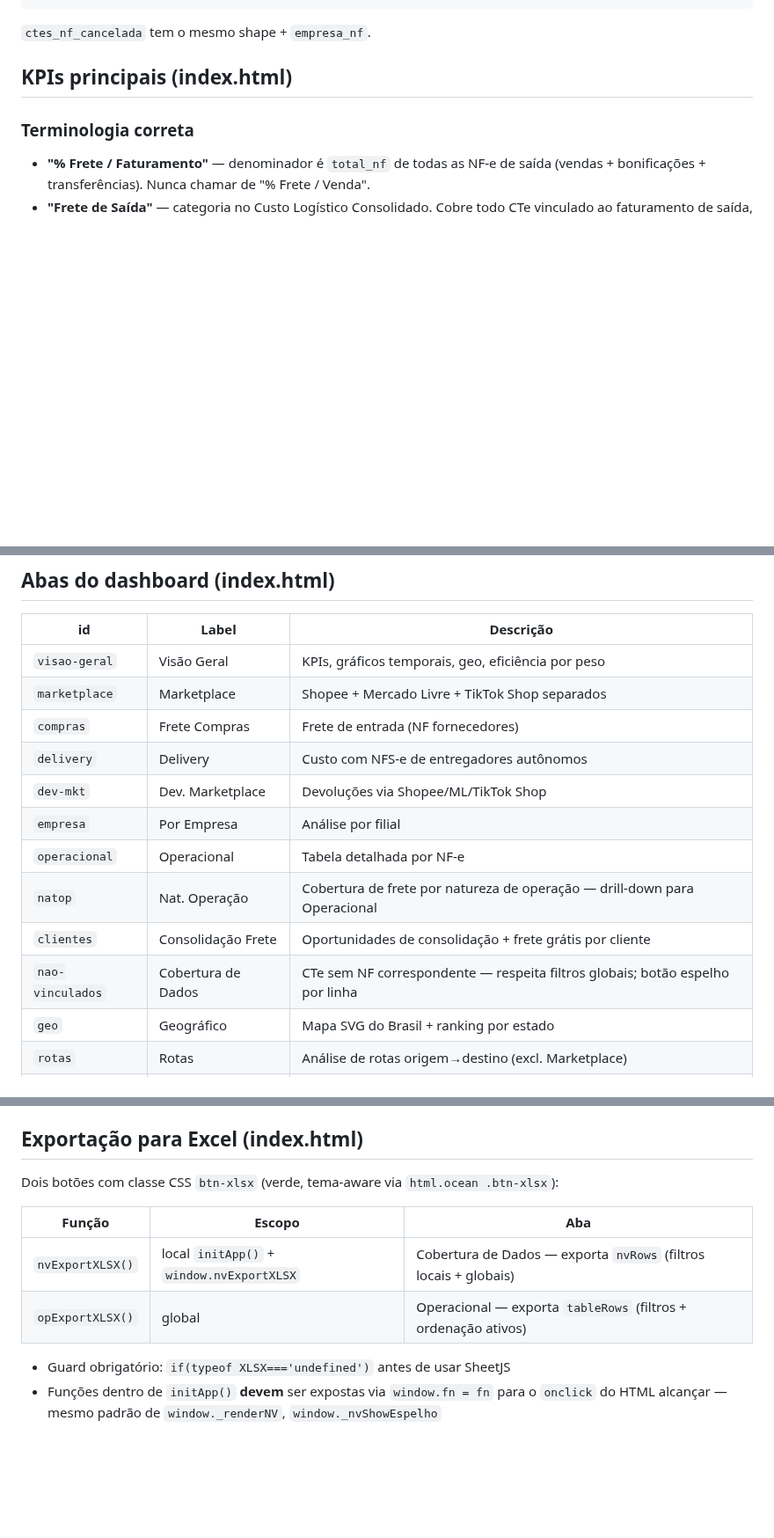
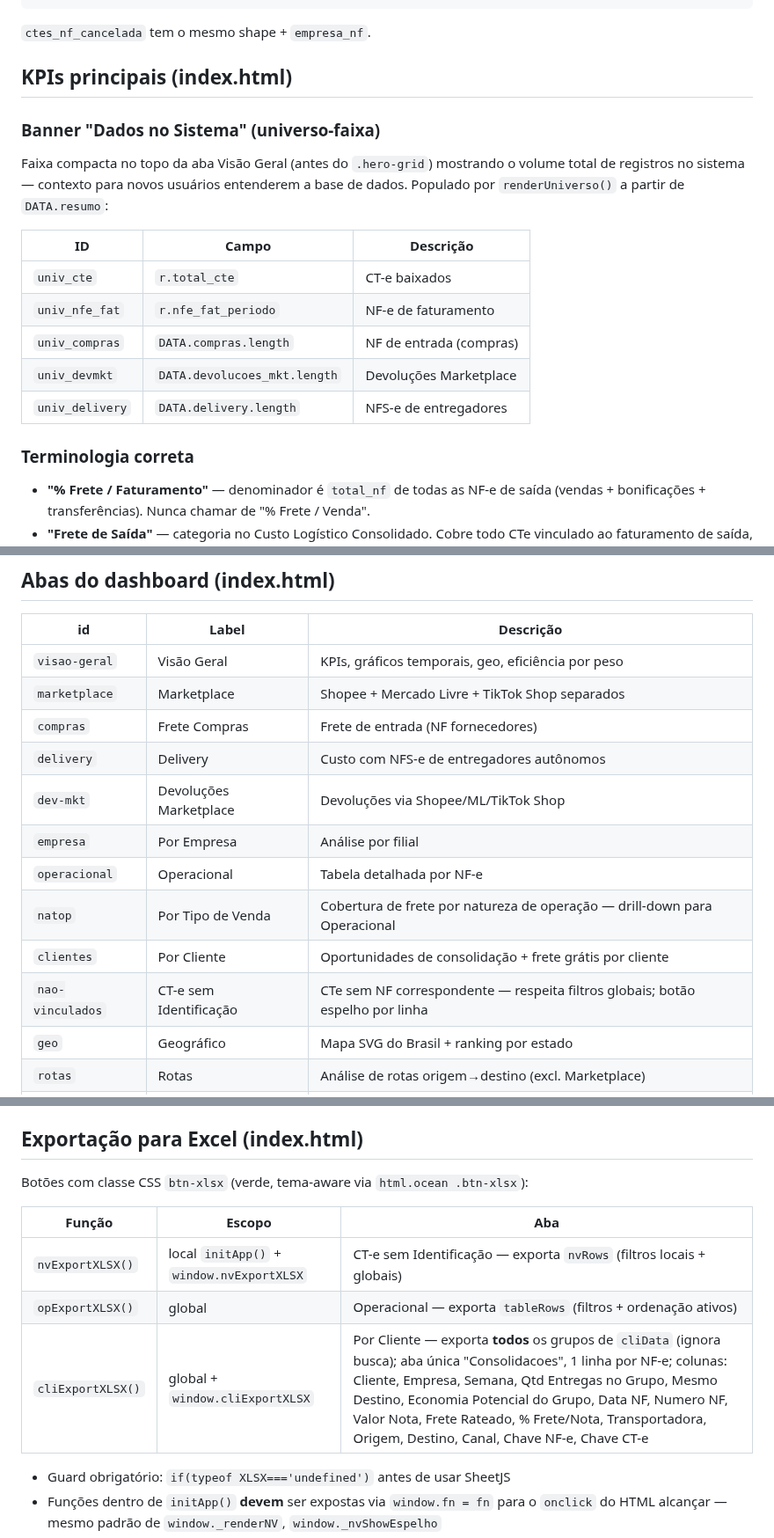
Before and after one commit to controlehumana/humfrete, a Markdown page: CLAUDE.md, 3 parts joined by grey strips. Shown at 88% size. Drawn GitHub-style; blank space fills up the shorter version.

Commit message:
docs: atualiza CLAUDE.md com mudancas da sessao
- Nomes corretos das abas (dev-mkt/natop/clientes/nao-vinculados)
- cliExportXLSX() documentado na tabela de exports
- Regra de re-consulta 30 dias na tabela cnpj_nomes
- Banner universo-faixa (Dados no Sistema) documentado

Co-Authored-By: Claude Sonnet 4.6 <noreply@anthropic.com>

```diff
--- a/CLAUDE.md
+++ b/CLAUDE.md
@@ -139,6 +139,17 @@ CTe total (~58k)
 
 ## KPIs principais (index.html)
 
+### Banner "Dados no Sistema" (universo-faixa)
+Faixa compacta no topo da aba Visão Geral (antes do `.hero-grid`) mostrando o volume total de registros no sistema — contexto para novos usuários entenderem a base de dados. Populado por `renderUniverso()` a partir de `DATA.resumo`:
+
+| ID | Campo | Descrição |
+|---|---|---|
+| `univ_cte` | `r.total_cte` | CT-e baixados |
+| `univ_nfe_fat` | `r.nfe_fat_periodo` | NF-e de faturamento |
+| `univ_compras` | `DATA.compras.length` | NF de entrada (compras) |
+| `univ_devmkt` | `DATA.devolucoes_mkt.length` | Devoluções Marketplace |
+| `univ_delivery` | `DATA.delivery.length` | NFS-e de entregadores |
+
 ### Terminologia correta
 - **"% Frete / Faturamento"** — denominador é `total_nf` de todas as NF-e de saída (vendas + bonificações + transferências). Nunca chamar de "% Frete / Venda".
 - **"Frete de Saída"** — categoria no Custo Logístico Consolidado. Cobre todo CTe vinculado ao faturamento de saída, não apenas vendas.
@@ -256,12 +267,12 @@ Campo adicionado em `processar_frete.py` (`cnpj_emitente` do CTe). Necessário p
 | `marketplace` | Marketplace | Shopee + Mercado Livre + TikTok Shop separados |
 | `compras` | Frete Compras | Frete de entrada (NF fornecedores) |
 | `delivery` | Delivery | Custo com NFS-e de entregadores autônomos |
-| `dev-mkt` | Dev. Marketplace | Devoluções via Shopee/ML/TikTok Shop |
+| `dev-mkt` | Devoluções Marketplace | Devoluções via Shopee/ML/TikTok Shop |
 | `empresa` | Por Empresa | Análise por filial |
 | `operacional` | Operacional | Tabela detalhada por NF-e |
-| `natop` | Nat. Operação | Cobertura de frete por natureza de operação — drill-down para Operacional |
-| `clientes` | Consolidação Frete | Oportunidades de consolidação + frete grátis por cliente |
-| `nao-vinculados` | Cobertura de Dados | CTe sem NF correspondente — respeita filtros globais; botão espelho por linha |
+| `natop` | Por Tipo de Venda | Cobertura de frete por natureza de operação — drill-down para Operacional |
+| `clientes` | Por Cliente | Oportunidades de consolidação + frete grátis por cliente |
+| `nao-vinculados` | CT-e sem Identificação | CTe sem NF correspondente — respeita filtros globais; botão espelho por linha |
 | `geo` | Geográfico | Mapa SVG do Brasil + ranking por estado |
 | `rotas` | Rotas | Análise de rotas origem→destino (excl. Marketplace) |
 | `admin` | Admin | Gestão de usuários e permissões |
@@ -375,12 +386,13 @@ O script mantém uma cópia quase idêntica do HTML/JS do `index.html` em `HTML_
 
 ## Exportação para Excel (index.html)
 
-Dois botões com classe CSS `btn-xlsx` (verde, tema-aware via `html.ocean .btn-xlsx`):
+Botões com classe CSS `btn-xlsx` (verde, tema-aware via `html.ocean .btn-xlsx`):
 
 | Função | Escopo | Aba |
 |---|---|---|
-| `nvExportXLSX()` | local `initApp()` + `window.nvExportXLSX` | Cobertura de Dados — exporta `nvRows` (filtros locais + globais) |
+| `nvExportXLSX()` | local `initApp()` + `window.nvExportXLSX` | CT-e sem Identificação — exporta `nvRows` (filtros locais + globais) |
 | `opExportXLSX()` | global | Operacional — exporta `tableRows` (filtros + ordenação ativos) |
+| `cliExportXLSX()` | global + `window.cliExportXLSX` | Por Cliente — exporta **todos** os grupos de `cliData` (ignora busca); aba única "Consolidacoes", 1 linha por NF-e; colunas: Cliente, Empresa, Semana, Qtd Entregas no Grupo, Mesmo Destino, Economia Potencial do Grupo, Data NF, Numero NF, Valor Nota, Frete Rateado, % Frete/Nota, Transportadora, Origem, Destino, Canal, Chave NF-e, Chave CT-e |
 
 - Guard obrigatório: `if(typeof XLSX==='undefined')` antes de usar SheetJS
 - Funções dentro de `initApp()` **devem** ser expostas via `window.fn = fn` para o `onclick` do HTML alcançar — mesmo padrão de `window._renderNV`, `window._nvShowEspelho`
```
Also changed, not shown: other parts of CLAUDE.md (+3 -1 lines).
